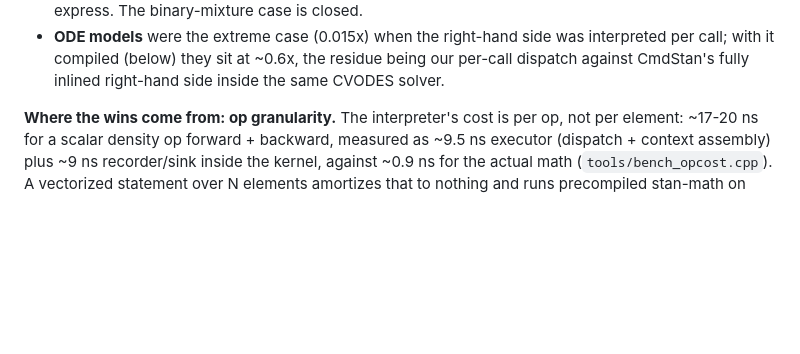
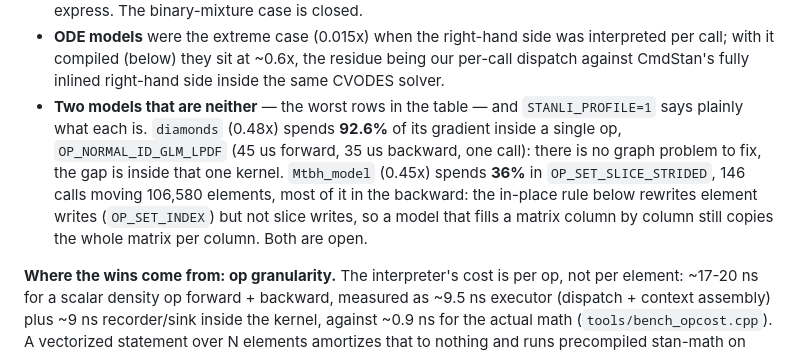
Before and after one commit to andrjohns/stanli, a Markdown page: docs/benchmarks.md, the part around the change. Rendered like a GitHub page; blank space fills up the shorter version.

Commit message:
docs: name what the two slowest models are actually doing
They were the bottom two rows with nothing said about them, and
STANLI_PROFILE=1 answers both in one run. `diamonds` (0.48x) spends
92.6% of its gradient in one op, OP_NORMAL_ID_GLM_LPDF -- one call, 45
us forward and 35 us backward -- so there is no graph problem to look
for; the gap is inside that kernel. `Mtbh_model` (0.45x) spends 36% in
OP_SET_SLICE_STRIDED, 146 calls moving 106,580 elements and most of the
cost in the backward: the in-place pass rewrites element writes and not
slice writes, so filling a matrix column by column still copies the
whole matrix per column.

Both are open, and now they are written down as what they are rather
than as unexplained rows.

Co-Authored-By: Claude Fable 5 <noreply@anthropic.com>
Claude-Session: https://claude.ai/code/session_01R8ghYJNY67ZudxxuV8Y6xx

```diff
--- a/docs/benchmarks.md
+++ b/docs/benchmarks.md
@@ -96,6 +96,16 @@ model's *shape*, not its size:
   side was interpreted per call; with it compiled (below) they sit at
   ~0.6x, the residue being our per-call dispatch against CmdStan's
   fully inlined right-hand side inside the same CVODES solver.
+- **Two models that are neither** — the worst rows in the table — and
+  `STANLI_PROFILE=1` says plainly what each is. `diamonds` (0.48x)
+  spends **92.6%** of its gradient inside a single op,
+  `OP_NORMAL_ID_GLM_LPDF` (45 us forward, 35 us backward, one call):
+  there is no graph problem to fix, the gap is inside that one kernel.
+  `Mtbh_model` (0.45x) spends **36%** in `OP_SET_SLICE_STRIDED`, 146
+  calls moving 106,580 elements, most of it in the backward: the
+  in-place rule below rewrites element writes (`OP_SET_INDEX`) but not
+  slice writes, so a model that fills a matrix column by column still
+  copies the whole matrix per column. Both are open.
 
 **Where the wins come from: op granularity.** The interpreter's cost is
 per op, not per element: ~17-20 ns for a scalar density op forward +
```
